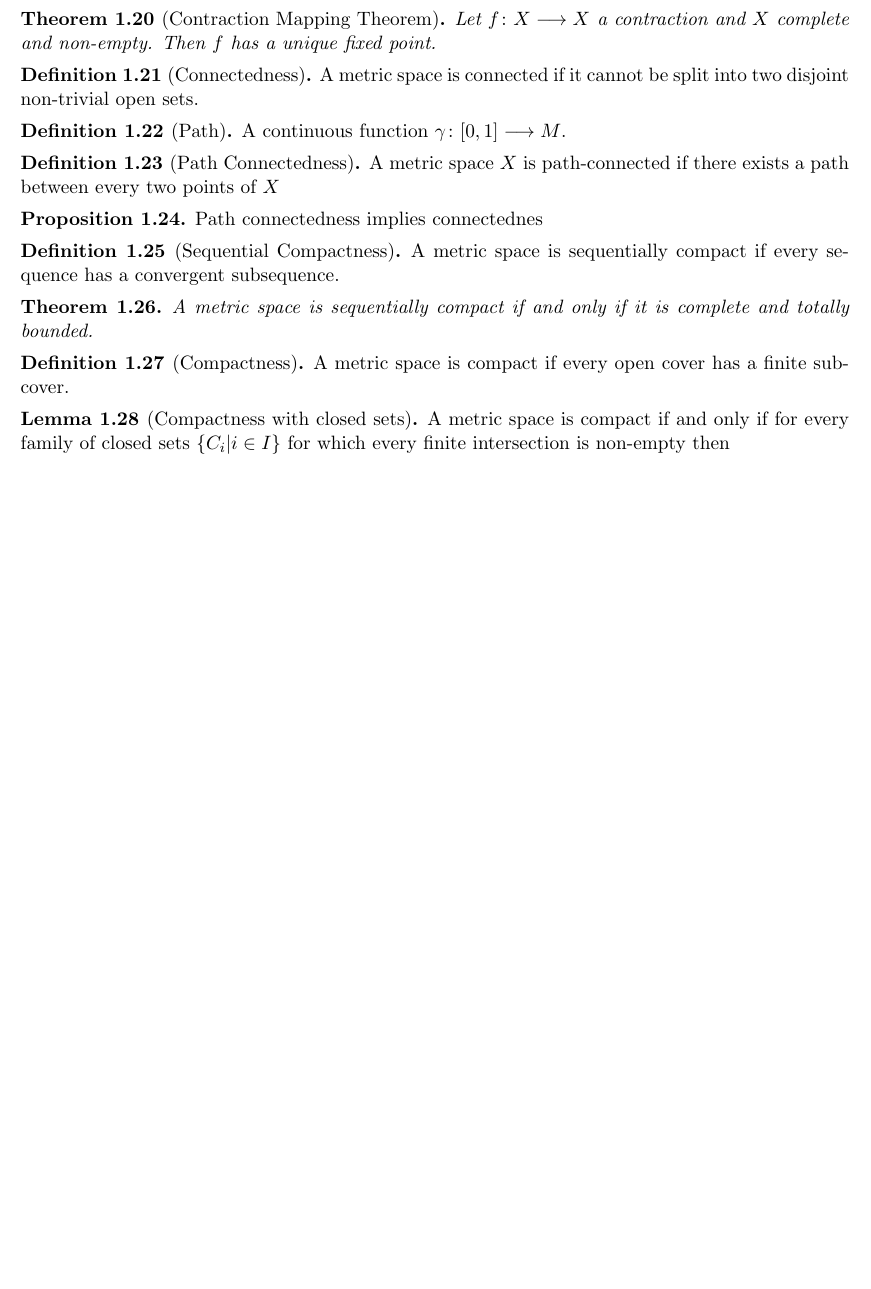
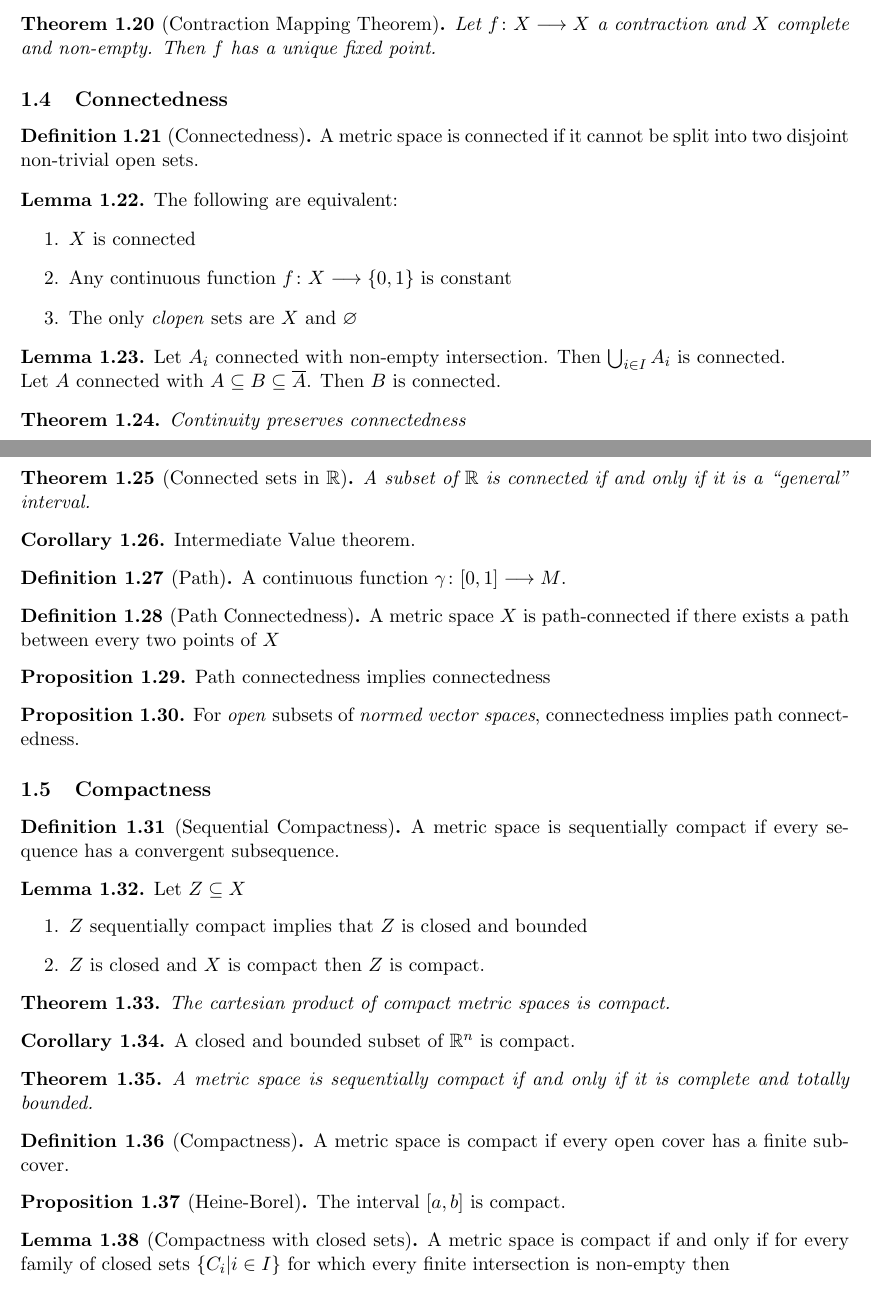
Before and after one commit to gtyrovolas/complex-notes, a LaTeX document (notes.tex): part of page 3 of 5 before the commit and two parts of pages 3 and 4 of 6 after it, the two joined at a grey line, cut so that both start at the same text, the shorter picture padded with empty space. Compiled offline with pdfLaTeX.

Commit message:
Completed metric spaces

```diff
--- a/notes.tex
+++ b/notes.tex
@@ -137,9 +142,37 @@ For $M \in [0,1)$, $f$ is a contraction.
 Let $f \colon X \longrightarrow X$ a contraction and $X$ complete and non-empty. Then $f$ has a unique fixed point.
 \end{theorem}
 
+\subsection{Connectedness}
+
 \begin{definition}[Connectedness]
 A metric space is connected if it cannot be split into two disjoint non-trivial open sets.
 \end{definition}
+
+\begin{lemma}
+The following are equivalent:
+\begin{enumerate}
+	\item $X$ is connected
+	\item Any continuous function $f \colon X \longrightarrow \{0,1\}$ is constant
+	\item The only \emph{clopen} sets are $X$ and $\varnothing$
+\end{enumerate}
+\end{lemma}
+
+\begin{lemma}
+Let $A_i$ connected with non-empty intersection. Then $\bigcup_{i \in I} A_i$ is connected. \\
+Let $A$ connected with $A \subseteq B \subseteq \overline{A}$. Then $B$ is connected.
+\end{lemma}
+
+\begin{theorem}
+Continuity preserves connectedness
+\end{theorem}
+
+\begin{theorem}[Connected sets in $\mathbb{R}$]
+A subset of $\mathbb{R}$ is connected if and only if it is a ``general'' interval.
+\end{theorem}
+
+\begin{corollary}
+Intermediate Value theorem.
+\end{corollary}
 
 \begin{definition}[Path]
 A continuous function $\gamma \colon [0,1] \longrightarrow M$.
@@ -150,12 +183,34 @@ A metric space $X$ is path-connected if there exists a path between every two po
 \end{definition}
 
 \begin{proposition}
-Path connectedness implies connectednes
+Path connectedness implies connectedness
 \end{proposition}
+
+\begin{proposition}
+For \emph{open} subsets of \emph{normed vector spaces}, connectedness implies path connectedness.
+\end{proposition}
+
+\subsection{Compactness}
 
 \begin{definition}[Sequential Compactness]
 A metric space is sequentially compact if every sequence has a convergent subsequence.
 \end{definition}
+
+\begin{lemma}
+Let $Z \subseteq X$
+\begin{enumerate}
+	\item $Z$ sequentially compact implies that $Z$ is closed and bounded
+	\item $Z$ is closed and $X$ is compact then $Z$ is compact.
+\end{enumerate}
+\end{lemma}
+
+\begin{theorem}
+The cartesian product of compact metric spaces is compact.
+\end{theorem}
+
+\begin{corollary}
+A closed and bounded subset of $\mathbb{R}^n$ is compact.
+\end{corollary}
 
 \begin{theorem}
 A metric space is sequentially compact if and only if it is complete and totally bounded.
@@ -164,6 +219,10 @@ A metric space is sequentially compact if and only if it is complete and totally
 \begin{definition}[Compactness]
 A metric space is compact if every open cover has a finite subcover.
 \end{definition}
+
+\begin{proposition}[Heine-Borel]
+The interval $[a,b]$ is compact.
+\end{proposition}
 
 \begin{lemma}[Compactness with closed sets]
 
```
Also changed, not shown: notes.pdf, notes.tex (22 more changed lines).
